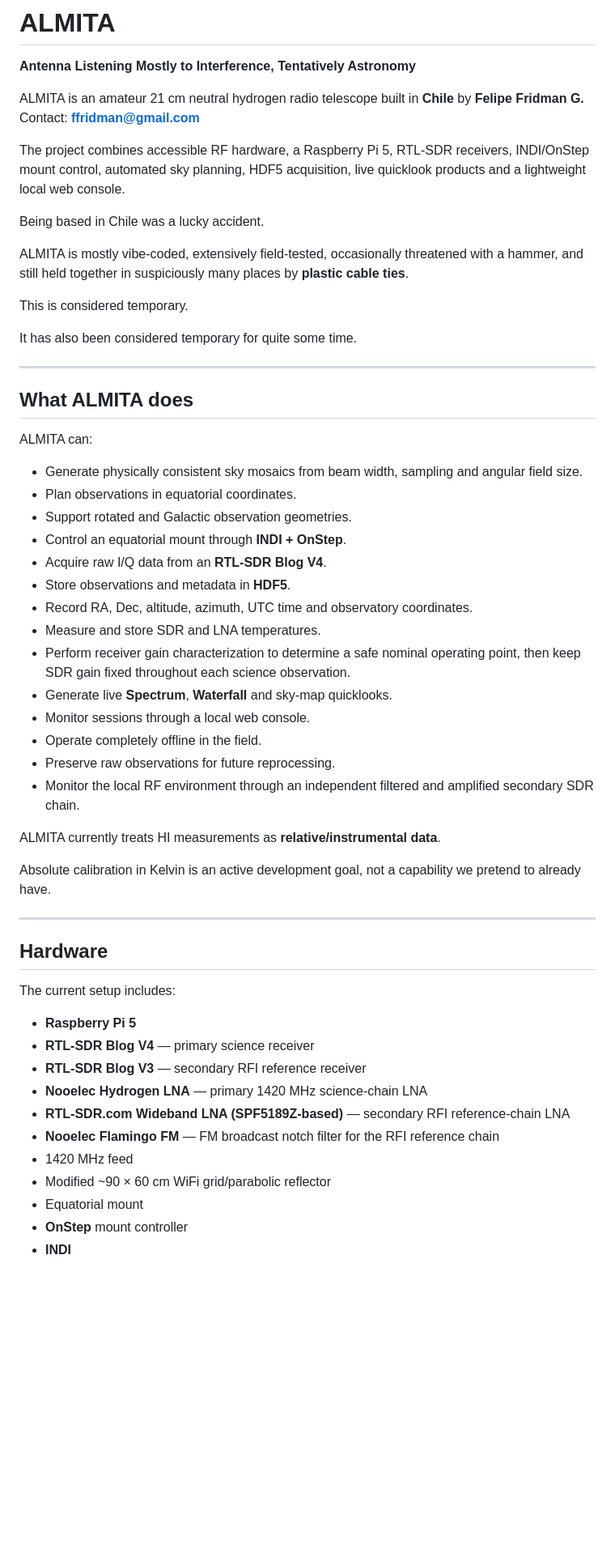
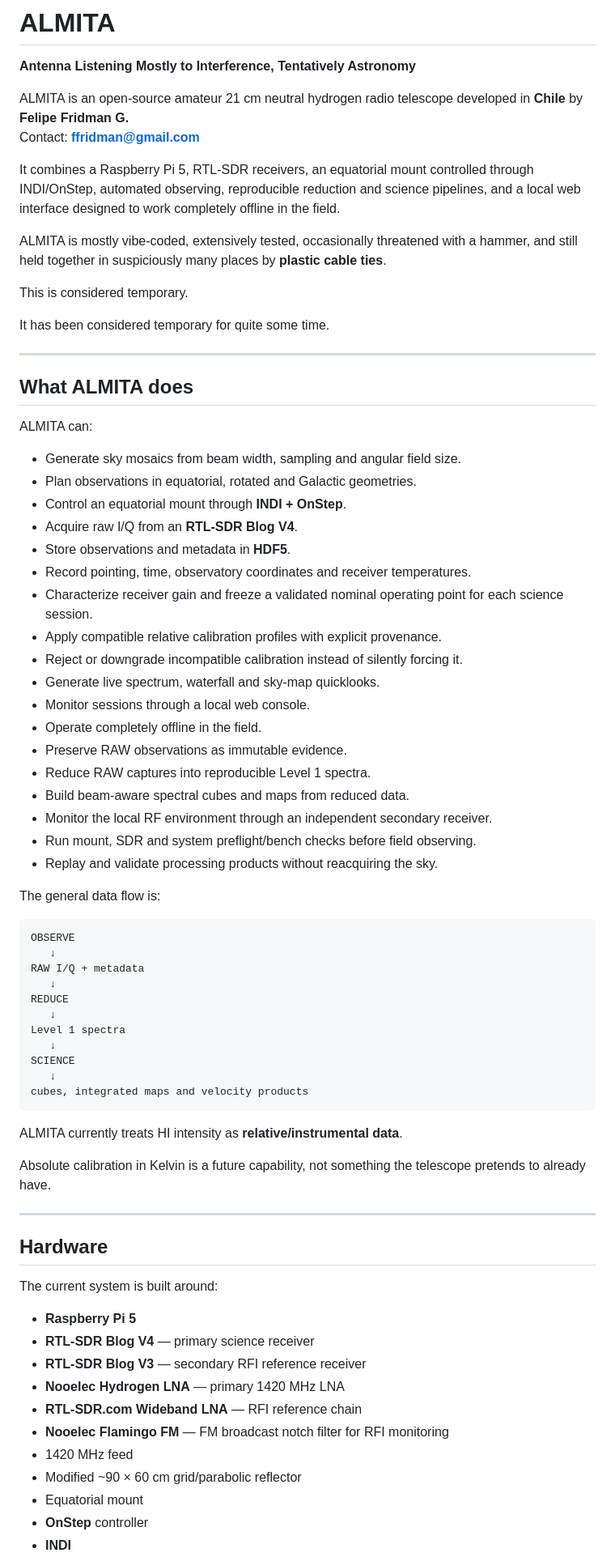
Before and after one commit to almita-radio/almita, a Markdown page: docs/ALMITA_OVERVIEW.md, the part around one of its changes. Shown at 81% size. Rendered like a GitHub page; blank space fills up the shorter version.

Commit message:
docs: refresh ALMITA overview

````diff
--- a/docs/ALMITA_OVERVIEW.md
+++ b/docs/ALMITA_OVERVIEW.md
@@ -6,18 +6,16 @@
 
 **Antenna Listening Mostly to Interference, Tentatively Astronomy**
 
-ALMITA is an amateur 21 cm neutral hydrogen radio telescope built in **Chile** by **Felipe Fridman G.**
+ALMITA is an open-source amateur 21 cm neutral hydrogen radio telescope developed in **Chile** by **Felipe Fridman G.**
 Contact: **ffridman@gmail.com**
 
-The project combines accessible RF hardware, a Raspberry Pi 5, RTL-SDR receivers, INDI/OnStep mount control, automated sky planning, HDF5 acquisition, live quicklook products and a lightweight local web console.
+It combines a Raspberry Pi 5, RTL-SDR receivers, an equatorial mount controlled through INDI/OnStep, automated observing, reproducible reduction and science pipelines, and a local web interface designed to work completely offline in the field.
 
-Being based in Chile was a lucky accident.
-
-ALMITA is mostly vibe-coded, extensively field-tested, occasionally threatened with a hammer, and still held together in suspiciously many places by **plastic cable ties**.
+ALMITA is mostly vibe-coded, extensively tested, occasionally threatened with a hammer, and still held together in suspiciously many places by **plastic cable ties**.
 
 This is considered temporary.
 
-It has also been considered temporary for quite some time.
+It has been considered temporary for quite some time.
 
 ---
 
@@ -25,39 +23,59 @@ It has also been considered temporary for quite some time.
 
 ALMITA can:
 
-- Generate physically consistent sky mosaics from beam width, sampling and angular field size.
-- Plan observations in equatorial coordinates.
-- Support rotated and Galactic observation geometries.
+- Generate sky mosaics from beam width, sampling and angular field size.
+- Plan observations in equatorial, rotated and Galactic geometries.
 - Control an equatorial mount through **INDI + OnStep**.
-- Acquire raw I/Q data from an **RTL-SDR Blog V4**.
+- Acquire raw I/Q from an **RTL-SDR Blog V4**.
 - Store observations and metadata in **HDF5**.
-- Record RA, Dec, altitude, azimuth, UTC time and observatory coordinates.
-- Measure and store SDR and LNA temperatures.
-- Perform receiver gain characterization to determine a safe nominal operating point, then keep SDR gain fixed throughout each science observation.
-- Generate live **Spectrum**, **Waterfall** and sky-map quicklooks.
+- Record pointing, time, observatory coordinates and receiver temperatures.
+- Characterize receiver gain and freeze a validated nominal operating point for each science session.
+- Apply compatible relative calibration profiles with explicit provenance.
+- Reject or downgrade incompatible calibration instead of silently forcing it.
+- Generate live spectrum, waterfall and sky-map quicklooks.
 - Monitor sessions through a local web console.
 - Operate completely offline in the field.
-- Preserve raw observations for future reprocessing.
-- Monitor the local RF environment through an independent filtered and amplified secondary SDR chain.
+- Preserve RAW observations as immutable evidence.
+- Reduce RAW captures into reproducible Level 1 spectra.
+- Build beam-aware spectral cubes and maps from reduced data.
+- Monitor the local RF environment through an independent secondary receiver.
+- Run mount, SDR and system preflight/bench checks before field observing.
+- Replay and validate processing products without reacquiring the sky.
 
-ALMITA currently treats HI measurements as **relative/instrumental data**.
+The general data flow is:
 
-Absolute calibration in Kelvin is an active development goal, not a capability we pretend to already have.
+```text
+OBSERVE
+   ↓
+RAW I/Q + metadata
+   ↓
+REDUCE
+   ↓
+Level 1 spectra
+   ↓
+SCIENCE
+   ↓
+cubes, integrated maps and velocity products
+```
+
+ALMITA currently treats HI intensity as **relative/instrumental data**.
+
+Absolute calibration in Kelvin is a future capability, not something the telescope pretends to already have.
 
 ---
 
 ## Hardware
 
-The current setup includes:
+The current system is built around:
 
 - **Raspberry Pi 5**
 - **RTL-SDR Blog V4** — primary science receiver
 - **RTL-SDR Blog V3** — secondary RFI reference receiver
-- **Nooelec Hydrogen LNA** — primary 1420 MHz science-chain LNA
-- **RTL-SDR.com Wideband LNA (SPF5189Z-based)** — secondary RFI reference-chain LNA
-- **Nooelec Flamingo FM** — FM broadcast notch filter for the RFI reference chain
+- **Nooelec Hydrogen LNA** — primary 1420 MHz LNA
+- **RTL-SDR.com Wideband LNA** — RFI reference chain
+- **Nooelec Flamingo FM** — FM broadcast notch filter for RFI monitoring
 - 1420 MHz feed
-- Modified ~90 × 60 cm WiFi grid/parabolic reflector
+- Modified ~90 × 60 cm grid/parabolic reflector
 - Equatorial mount
-- **OnStep** mount controller
+- **OnStep** controller
 - **INDI**
````
Also changed, not shown: other parts of docs/ALMITA_OVERVIEW.md (+381 -193 lines).
